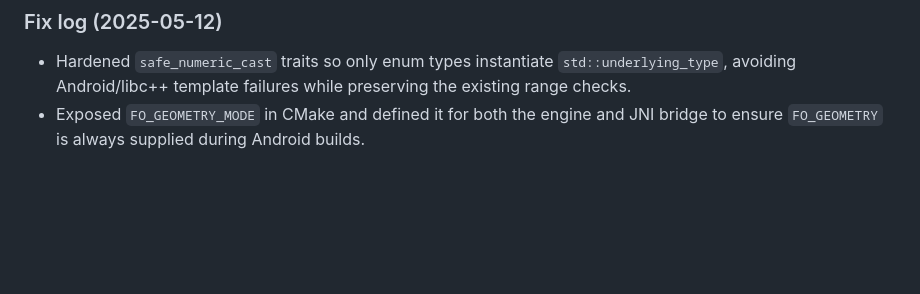
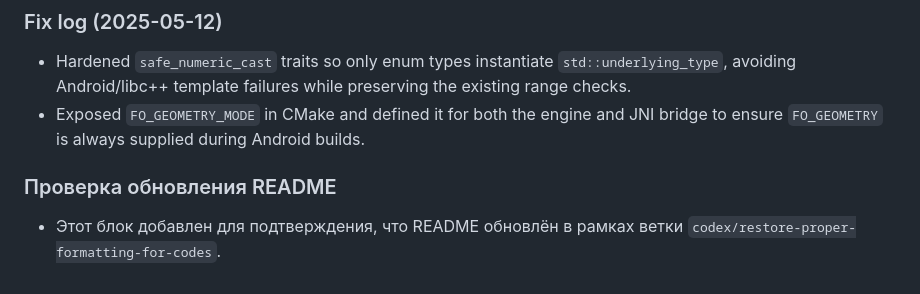
Before and after one commit to FSH101/Fonline-Android, a Markdown page: README.md, the part around the change. GitHub-like rendering; blank space fills up the shorter version.

Commit message:
Update README with verification note

```diff
--- a/README.md
+++ b/README.md
@@ -49,3 +49,6 @@ The Gradle scripts already configure the external native build to use `app/src/m
 ### Fix log (2025-05-12)
 - Hardened `safe_numeric_cast` traits so only enum types instantiate `std::underlying_type`, avoiding Android/libc++ template failures while preserving the existing range checks.
 - Exposed `FO_GEOMETRY_MODE` in CMake and defined it for both the engine and JNI bridge to ensure `FO_GEOMETRY` is always supplied during Android builds.
+
+### Проверка обновления README
+- Этот блок добавлен для подтверждения, что README обновлён в рамках ветки `codex/restore-proper-formatting-for-codes`.
```
